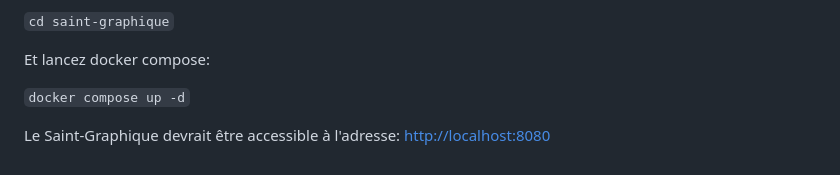
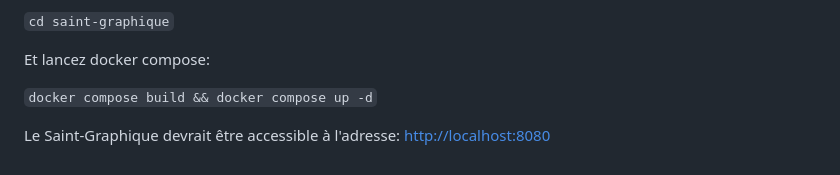
Before and after one commit to JnthnBS/saint-graphique, a Markdown page: README.md, the part around the change. GitHub-like rendering.

Commit message:
Ajout de la commande de build

````diff
--- a/README.md
+++ b/README.md
@@ -54,6 +54,6 @@ Puis placez-vous dans le dossier du dépôt:
 
 Et lancez docker compose:
 
-```docker compose up -d```
+```docker compose build && docker compose up -d```
 
 Le Saint-Graphique devrait être accessible à l'adresse: [http://localhost:8080](https://github.com/JnthnBS/saint-graphique)
````
